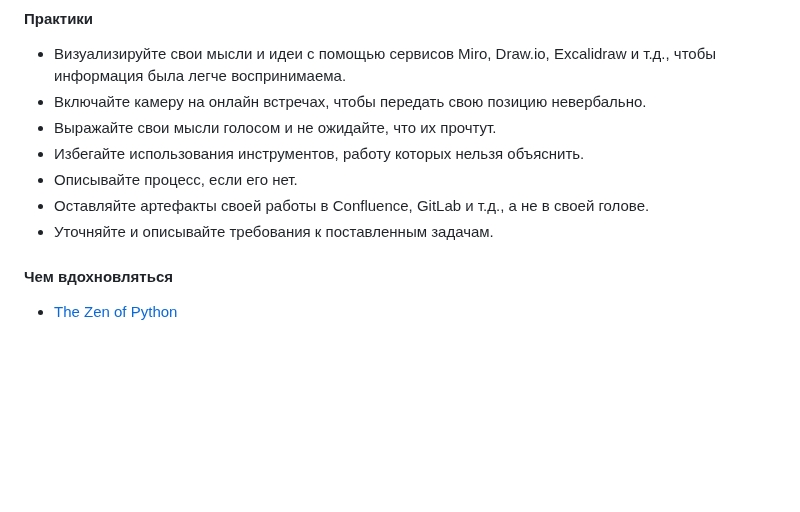
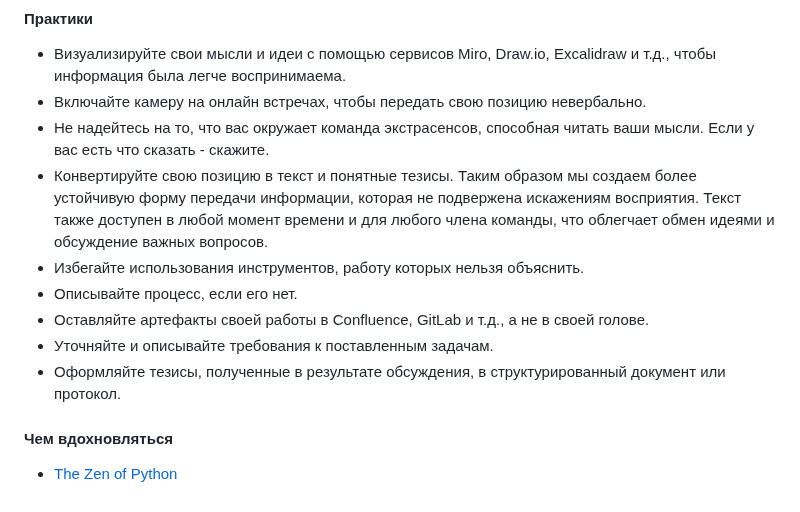
Before and after one commit to magnit-tech/magnit-online, a Markdown page: engineering_culture.md, the part around the change. GitHub-like rendering; blank space fills up the shorter version.

Commit message:
fixes after review

```diff
--- a/engineering_culture.md
+++ b/engineering_culture.md
@@ -119,11 +119,13 @@
 
 - Визуализируйте свои мысли и идеи с помощью сервисов Miro, Draw.io, Excalidraw и т.д., чтобы информация была легче воспринимаема.
 - Включайте камеру на онлайн встречах, чтобы передать свою позицию невербально.
-- Выражайте свои мысли голосом и не ожидайте, что их прочтут.
+- Не надейтесь на то, что вас окружает команда экстрасенсов, способная читать ваши мысли. Если у вас есть что сказать - скажите.
+- Конвертируйте свою позицию в текст и понятные тезисы. Таким образом мы создаем более устойчивую форму передачи информации, которая не подвержена искажениям восприятия. Текст также доступен в любой момент времени и для любого члена команды, что облегчает обмен идеями и обсуждение важных вопросов.
 - Избегайте использования инструментов, работу которых нельзя объяснить.
 - Описывайте процесс, если его нет.
 - Оставляйте артефакты своей работы в Confluence, GitLab и т.д., а не в своей голове.
 - Уточняйте и описывайте требования к поставленным задачам.
+- Оформляйте тезисы, полученные в результате обсуждения, в структурированный документ или протокол.
 
 #### Чем вдохновляться
 
```
